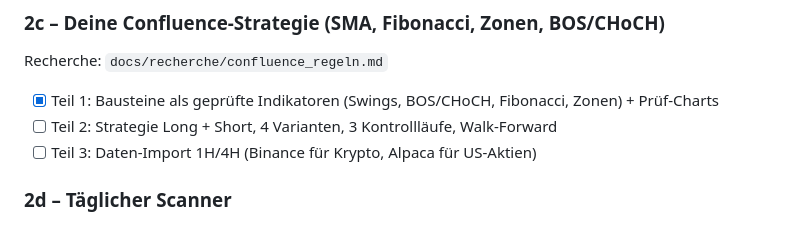
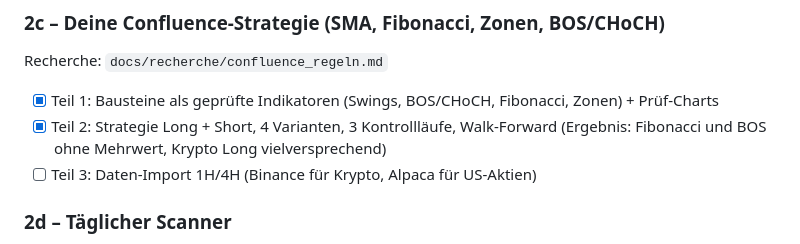
Before and after one commit to tanguysgr/Trading-Bot, a Markdown page: docs/ROADMAP.md, the part around the change. Rendered like a GitHub page.

```diff
--- a/docs/ROADMAP.md
+++ b/docs/ROADMAP.md
@@ -35,7 +35,7 @@
 ### 2c – Deine Confluence-Strategie (SMA, Fibonacci, Zonen, BOS/CHoCH)
 Recherche: `docs/recherche/confluence_regeln.md`
 - [x] Teil 1: Bausteine als geprüfte Indikatoren (Swings, BOS/CHoCH, Fibonacci, Zonen) + Prüf-Charts
-- [ ] Teil 2: Strategie Long + Short, 4 Varianten, 3 Kontrollläufe, Walk-Forward
+- [x] Teil 2: Strategie Long + Short, 4 Varianten, 3 Kontrollläufe, Walk-Forward (Ergebnis: Fibonacci und BOS ohne Mehrwert, Krypto Long vielversprechend)
 - [ ] Teil 3: Daten-Import 1H/4H (Binance für Krypto, Alpaca für US-Aktien)
 
 ### 2d – Täglicher Scanner
```
Also changed, not shown: docs/ERGEBNISSE.md (+49 -1 lines), docs/ergebnisse/2026-11-06_phase2c_confluence.md (added, +386 -0 lines).
